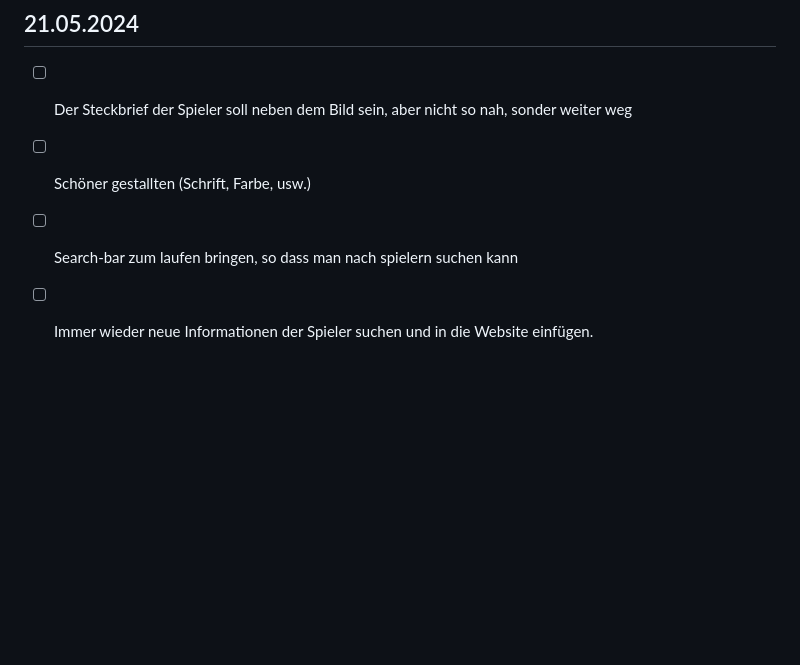
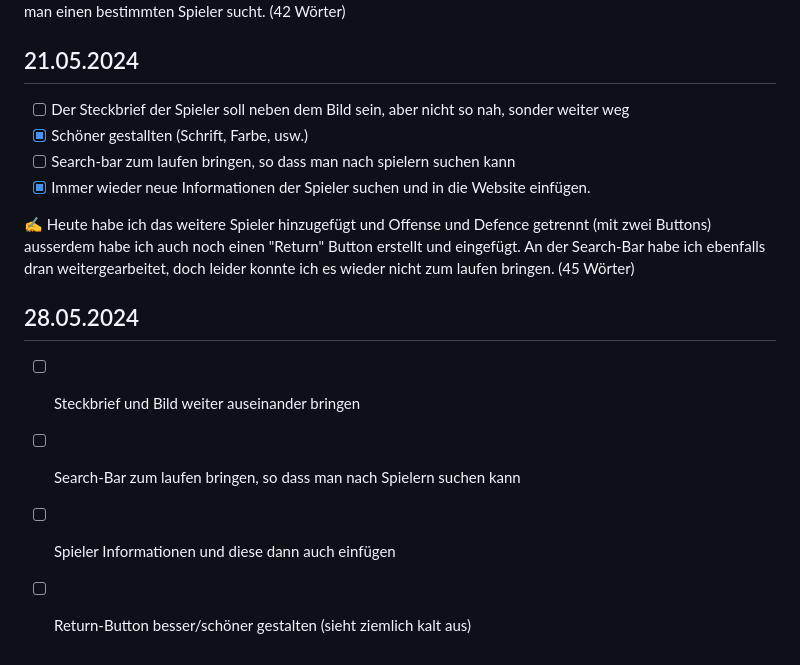
Before and after one commit to ZTCKamikaze/Lern-Periode-5, a Markdown page: README.md, the part around the change. GitHub-like rendering; blank space fills up the shorter version.

```diff
--- a/README.md
+++ b/README.md
@@ -53,6 +53,14 @@ https://www.youtube.com/watch?v=MsL3chGJGk0
 
 ## 21.05.2024
 - [ ] Der Steckbrief der Spieler soll neben dem Bild sein, aber nicht so nah, sonder weiter weg
-- [ ] Schöner gestallten (Schrift, Farbe, usw.)
+- [X] Schöner gestallten (Schrift, Farbe, usw.)
 - [ ] Search-bar zum laufen bringen, so dass man nach spielern suchen kann
-- [ ] Immer wieder neue Informationen der Spieler suchen und in die Website einfügen.
+- [X] Immer wieder neue Informationen der Spieler suchen und in die Website einfügen.
+
+✍️ Heute habe ich das weitere Spieler hinzugefügt und Offense und Defence getrennt (mit zwei Buttons) ausserdem habe ich auch noch einen "Return" Button erstellt und eingefügt. An der Search-Bar habe ich ebenfalls dran weitergearbeitet, doch leider konnte ich es wieder nicht zum laufen bringen. (45 Wörter)
+
+## 28.05.2024
+- [ ] Steckbrief und Bild weiter auseinander bringen
+- [ ] Search-Bar zum laufen bringen, so dass man nach Spielern suchen kann
+- [ ] Spieler Informationen und diese dann auch einfügen
+- [ ] Return-Button besser/schöner gestalten (sieht ziemlich kalt aus)
```
